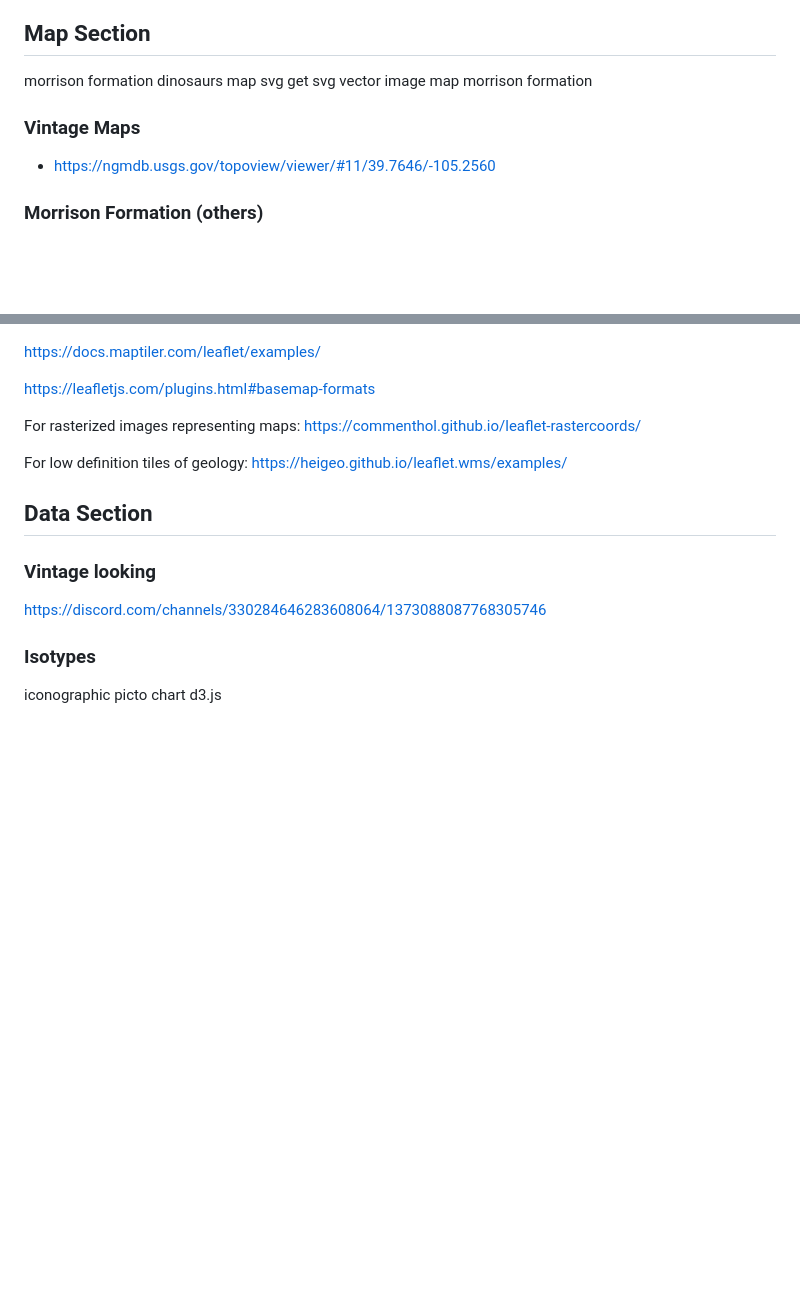
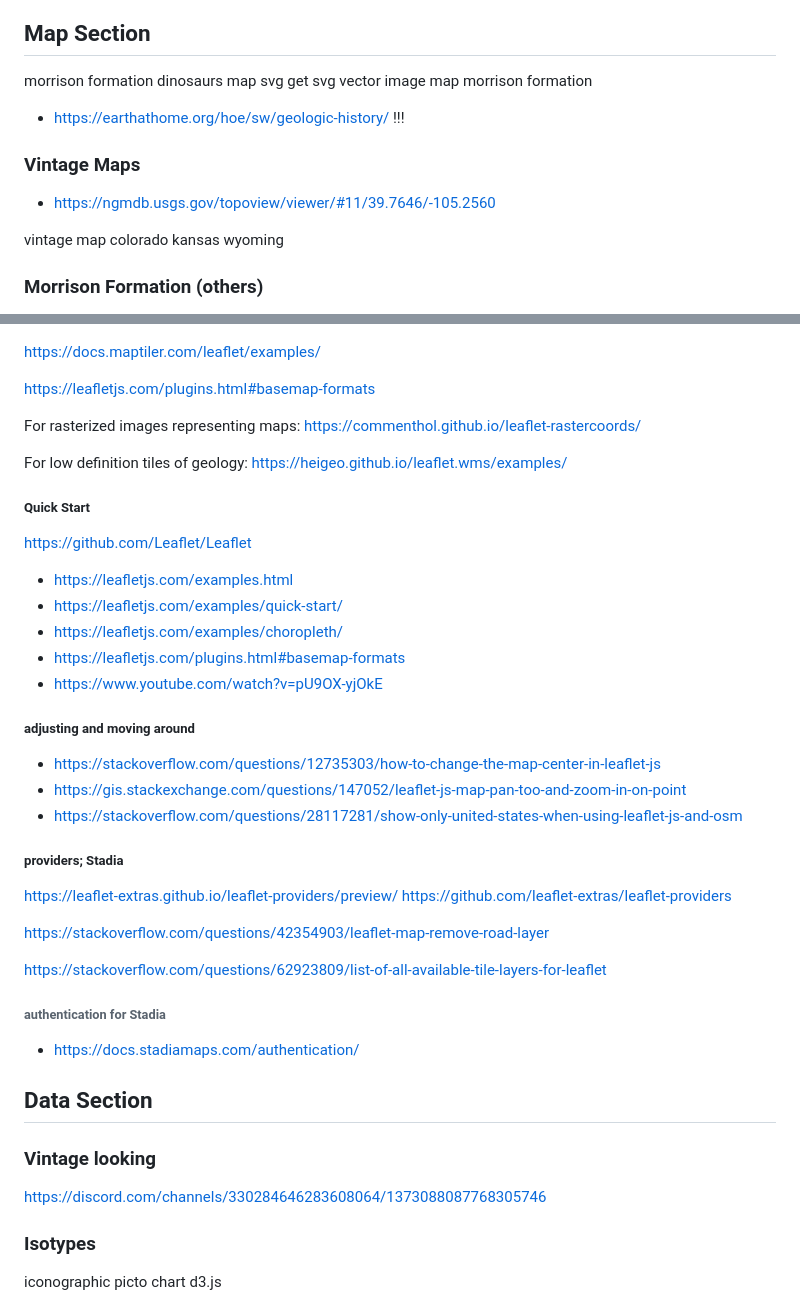
Before and after one commit to chingu-voyages/V55-tier3-team-39, a Markdown page: docs/references.md, 2 parts joined by grey strips. GitHub-like rendering; blank space fills up the shorter version.

```diff
--- a/docs/references.md
+++ b/docs/references.md
@@ -186,9 +220,13 @@ vintage photos kansas great plains fossil
 morrison formation dinosaurs map svg
 get svg vector image map morrison formation
 
+* https://earthathome.org/hoe/sw/geologic-history/ !!!
+
 ### Vintage Maps
 
 * https://ngmdb.usgs.gov/topoview/viewer/#11/39.7646/-105.2560
+
+vintage map colorado kansas wyoming
 
 ### Morrison Formation (others)
 
@@ -280,6 +320,37 @@ For rasterized images representing maps: https://commenthol.github.io/leaflet-ra
 
 For low definition tiles of geology: https://heigeo.github.io/leaflet.wms/examples/
 
+##### Quick Start
+
+https://github.com/Leaflet/Leaflet
+
+* https://leafletjs.com/examples.html
+* https://leafletjs.com/examples/quick-start/
+* https://leafletjs.com/examples/choropleth/
+* https://leafletjs.com/plugins.html#basemap-formats
+* https://www.youtube.com/watch?v=pU9OX-yjOkE
+
+
+##### adjusting and moving around
+
+* https://stackoverflow.com/questions/12735303/how-to-change-the-map-center-in-leaflet-js
+* https://gis.stackexchange.com/questions/147052/leaflet-js-map-pan-too-and-zoom-in-on-point
+* https://stackoverflow.com/questions/28117281/show-only-united-states-when-using-leaflet-js-and-osm
+
+##### providers; Stadia
+
+https://leaflet-extras.github.io/leaflet-providers/preview/
+https://github.com/leaflet-extras/leaflet-providers
+
+https://stackoverflow.com/questions/42354903/leaflet-map-remove-road-layer
+
+
+https://stackoverflow.com/questions/62923809/list-of-all-available-tile-layers-for-leaflet
+
+###### authentication for Stadia
+
+* https://docs.stadiamaps.com/authentication/
+
 ## Data Section
 
 ### Vintage looking
```
Also changed, not shown: other parts of docs/references.md (+38 -2 lines).
